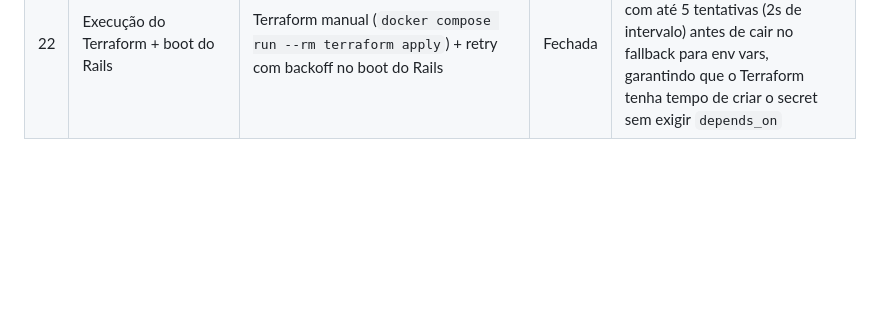
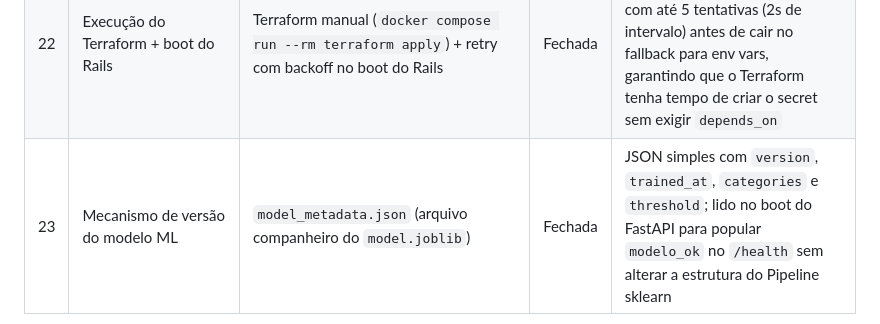
Before and after one commit to DessimA/tech-mind, a Markdown page: docs/06-matriz-de-decisoes.md, the part around one of its changes. GitHub-like rendering; blank space fills up the shorter version.

Commit message:
docs(decisions): add decision #23 (model metadata in JSON)

````diff
--- a/docs/06-matriz-de-decisoes.md
+++ b/docs/06-matriz-de-decisoes.md
@@ -30,6 +30,7 @@ Este documento registra as decisões tomadas durante a fase de planejamento, inc
 | 20 | Banco isolado para testes | `techmind_test` via profile de test no compose | Fechada | Evita que testes apaguem dados de desenvolvimento |
 | 21 | Estratégia de busca por palavra-chave | `text[]` + índice GIN + operador `ANY()` | Fechada | GIN resolve busca em array; `ANY()` é nativo do Postgres |
 | 22 | Execução do Terraform + boot do Rails | Terraform manual (`docker compose run --rm terraform apply`) + retry com backoff no boot do Rails | Fechada | Mantém desacoplamento entre serviços; Rails tenta ler o secret com até 5 tentativas (2s de intervalo) antes de cair no fallback para env vars, garantindo que o Terraform tenha tempo de criar o secret sem exigir `depends_on` |
+| 23 | Mecanismo de versão do modelo ML | `model_metadata.json` (arquivo companheiro do `model.joblib`) | Fechada | JSON simples com `version`, `trained_at`, `categories` e `threshold`; lido no boot do FastAPI para popular `modelo_ok` no `/health` sem alterar a estrutura do Pipeline sklearn |
 
 ```mermaid
 flowchart LR
````
Also changed, not shown: other parts of docs/06-matriz-de-decisoes.md (+2 -0 lines).
